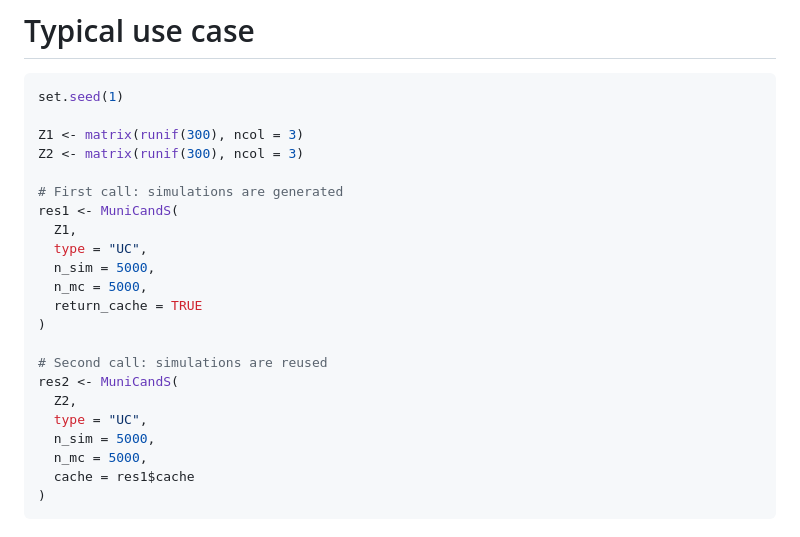
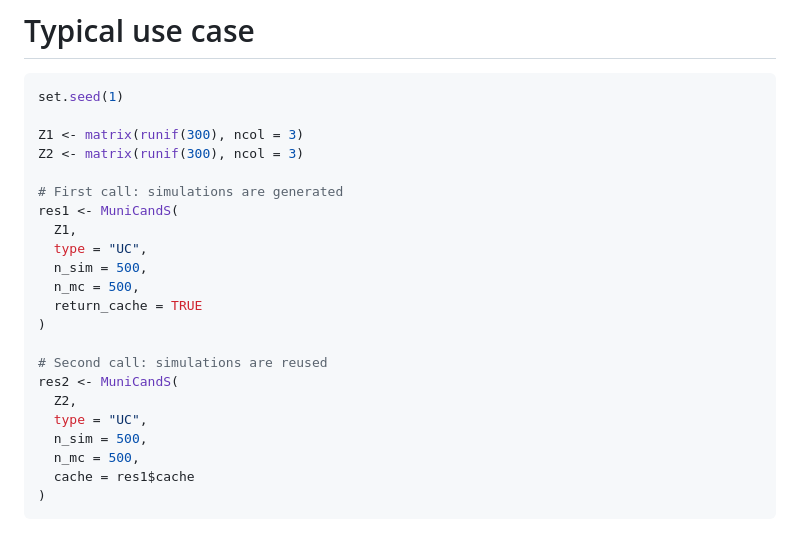
Before and after one commit to emcabana/MuniCandS, a Markdown page: README.md, the part around the change. Drawn GitHub-style.

````diff
--- a/README.md
+++ b/README.md
@@ -135,8 +135,8 @@ Z2 <- matrix(runif(300), ncol = 3)
 res1 <- MuniCandS(
   Z1,
   type = "UC",
-  n_sim = 5000,
-  n_mc = 5000,
+  n_sim = 500,
+  n_mc = 500,
   return_cache = TRUE
 )
 
@@ -144,8 +144,8 @@ res1 <- MuniCandS(
 res2 <- MuniCandS(
   Z2,
   type = "UC",
-  n_sim = 5000,
-  n_mc = 5000,
+  n_sim = 500,
+  n_mc = 500,
   cache = res1$cache
 )
 ```
````
